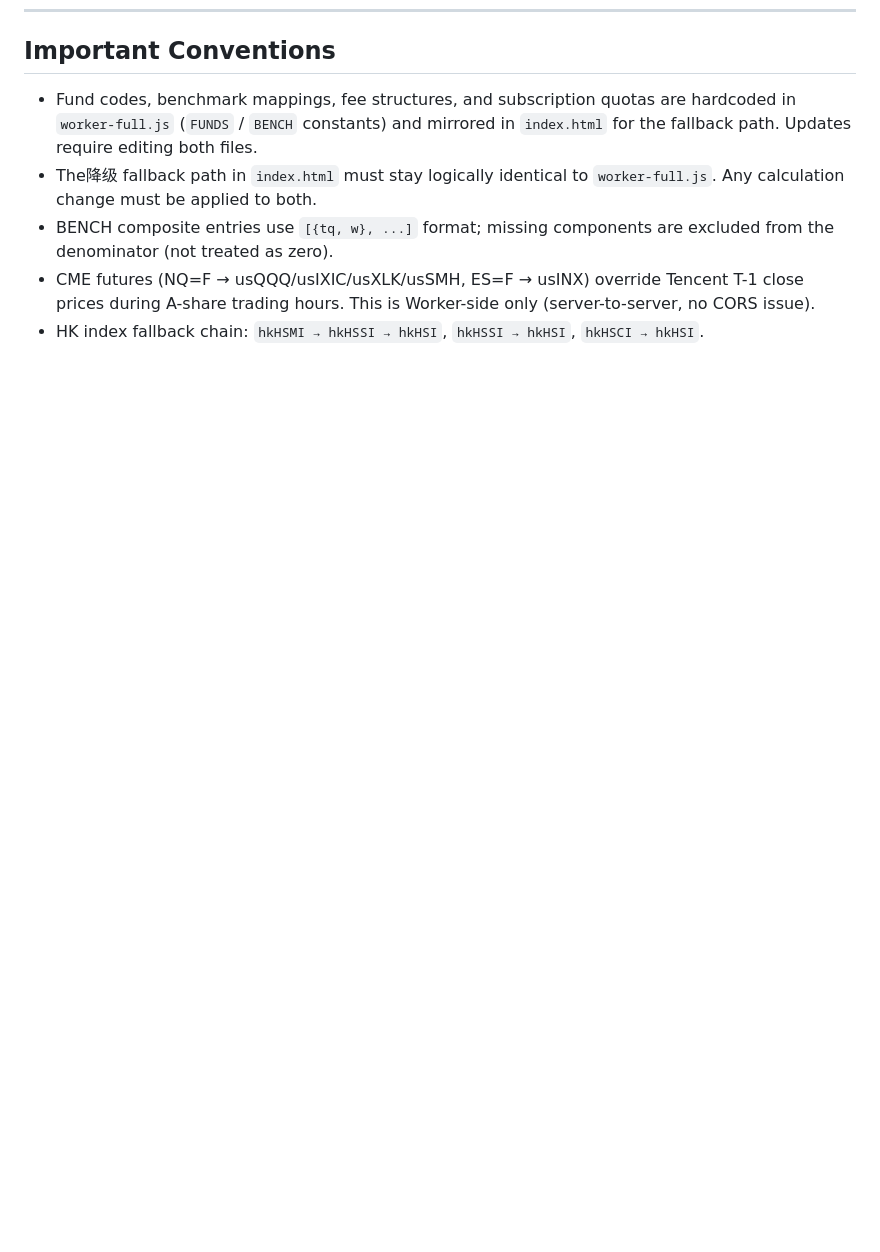
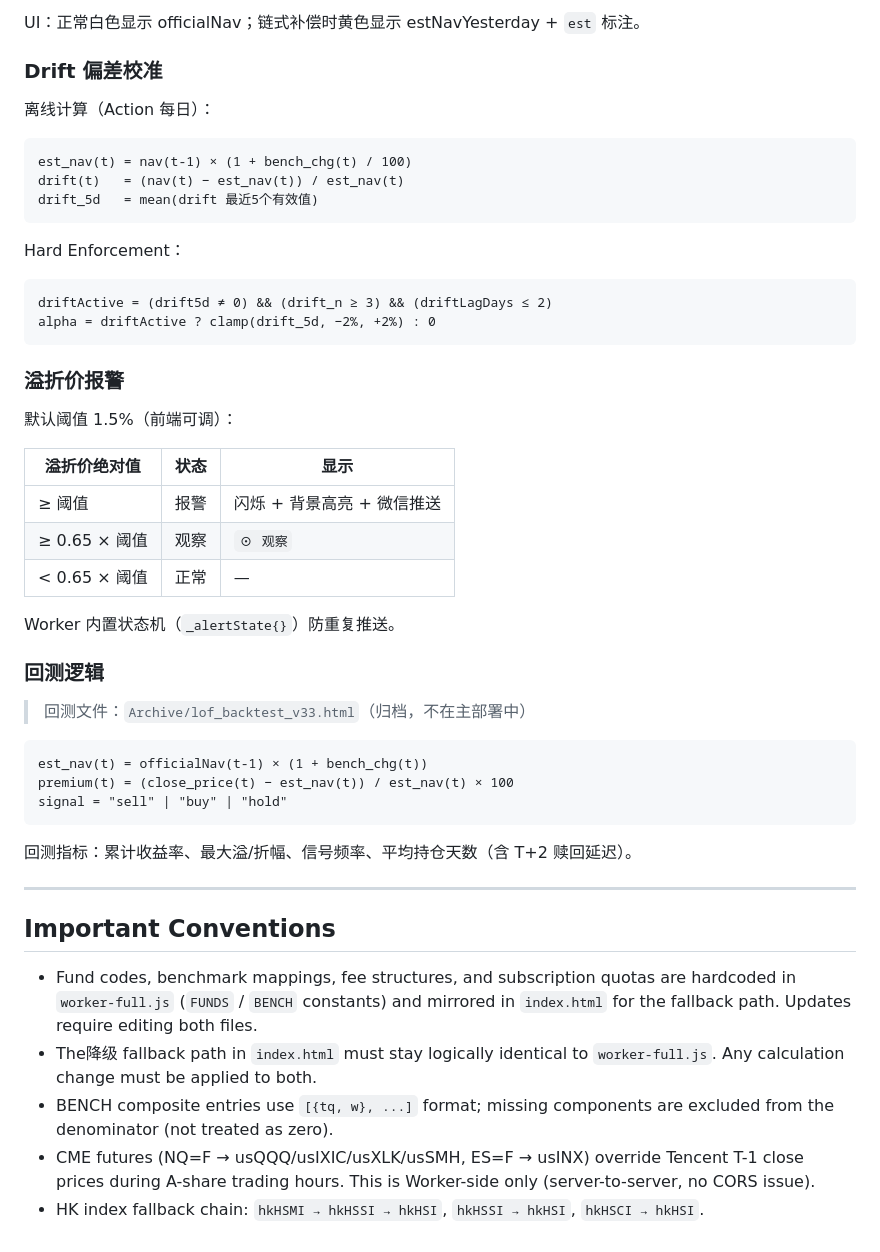
Before and after one commit to lakefront5027/my-arbitrage, a Markdown page: CLAUDE.md, the part around one of its changes. Drawn GitHub-style; blank space fills up the shorter version.

Commit message:
docs(claude): 补充完整估值计算逻辑章节
Co-Authored-By: Claude Sonnet 4.6 <noreply@anthropic.com>

````diff
--- a/CLAUDE.md
+++ b/CLAUDE.md
@@ -260,3 +344,46 @@ const STALENESS = {
+UI：正常白色显示 officialNav；链式补偿时黄色显示 estNavYesterday + `est` 标注。
+
+### Drift 偏差校准
+
+离线计算（Action 每日）：
+```
+est_nav(t) = nav(t-1) × (1 + bench_chg(t) / 100)
+drift(t)   = (nav(t) − est_nav(t)) / est_nav(t)
+drift_5d   = mean(drift 最近5个有效值)
+```
+
+Hard Enforcement：
+```
+driftActive = (drift5d ≠ 0) && (drift_n ≥ 3) && (driftLagDays ≤ 2)
+alpha = driftActive ? clamp(drift_5d, −2%, +2%) : 0
+```
+
+### 溢折价报警
+
+默认阈值 1.5%（前端可调）：
+
+| 溢折价绝对值 | 状态 | 显示 |
+|------------|------|------|
+| ≥ 阈值 | 报警 | 闪烁 + 背景高亮 + 微信推送 |
+| ≥ 0.65 × 阈值 | 观察 | `⊙ 观察` |
+| < 0.65 × 阈值 | 正常 | — |
+
+Worker 内置状态机（`_alertState{}`）防重复推送。
+
+### 回测逻辑
+
+> 回测文件：`Archive/lof_backtest_v33.html`（归档，不在主部署中）
+
+```
+est_nav(t) = officialNav(t-1) × (1 + bench_chg(t))
+premium(t) = (close_price(t) − est_nav(t)) / est_nav(t) × 100
+signal = "sell" | "buy" | "hold"
+```
+
+回测指标：累计收益率、最大溢/折幅、信号频率、平均持仓天数（含 T+2 赎回延迟）。
+
+---
+
 ## Important Conventions
 
 - Fund codes, benchmark mappings, fee structures, and subscription quotas are hardcoded in `worker-full.js` (`FUNDS` / `BENCH` constants) and mirrored in `index.html` for the fallback path. Updates require editing both files.
````
Also changed, not shown: other parts of CLAUDE.md (+84 -0 lines).
